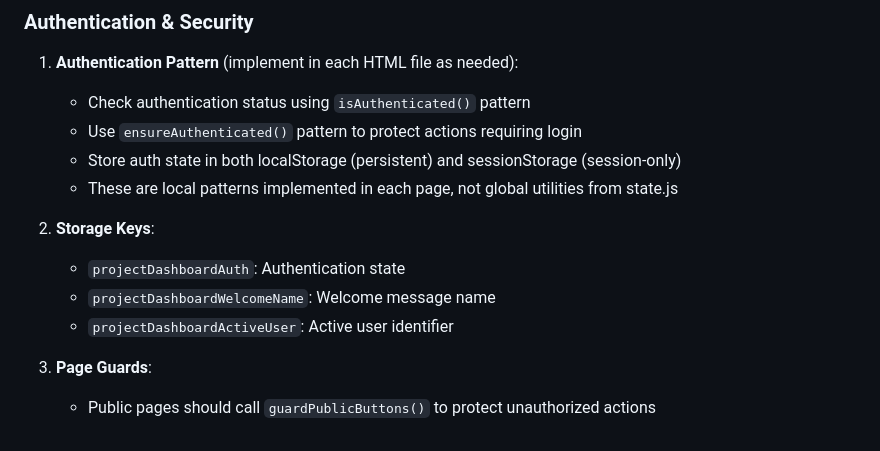
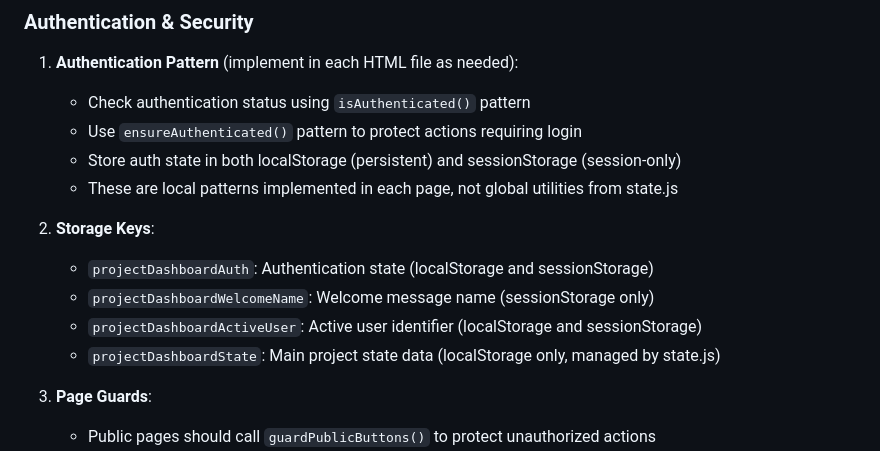
Before and after one commit to testminergate1225-beep/TOMS_Project_Tracker, a Markdown page: .github/copilot-instructions.md, the part around the change. Drawn GitHub-style.

Commit message:
Add complete storage keys documentation
Co-authored-by: testminergate1225-beep <245398479+testminergate1225-beep@users.noreply.github.com>

```diff
--- a/.github/copilot-instructions.md
+++ b/.github/copilot-instructions.md
@@ -122,9 +122,10 @@ TOMS Project Tracker is a web-based project management dashboard that tracks com
    - These are local patterns implemented in each page, not global utilities from state.js
 
 2. **Storage Keys**:
-   - `projectDashboardAuth`: Authentication state
-   - `projectDashboardWelcomeName`: Welcome message name
-   - `projectDashboardActiveUser`: Active user identifier
+   - `projectDashboardAuth`: Authentication state (localStorage and sessionStorage)
+   - `projectDashboardWelcomeName`: Welcome message name (sessionStorage only)
+   - `projectDashboardActiveUser`: Active user identifier (localStorage and sessionStorage)
+   - `projectDashboardState`: Main project state data (localStorage only, managed by state.js)
 
 3. **Page Guards**:
    - Public pages should call `guardPublicButtons()` to protect unauthorized actions
```
